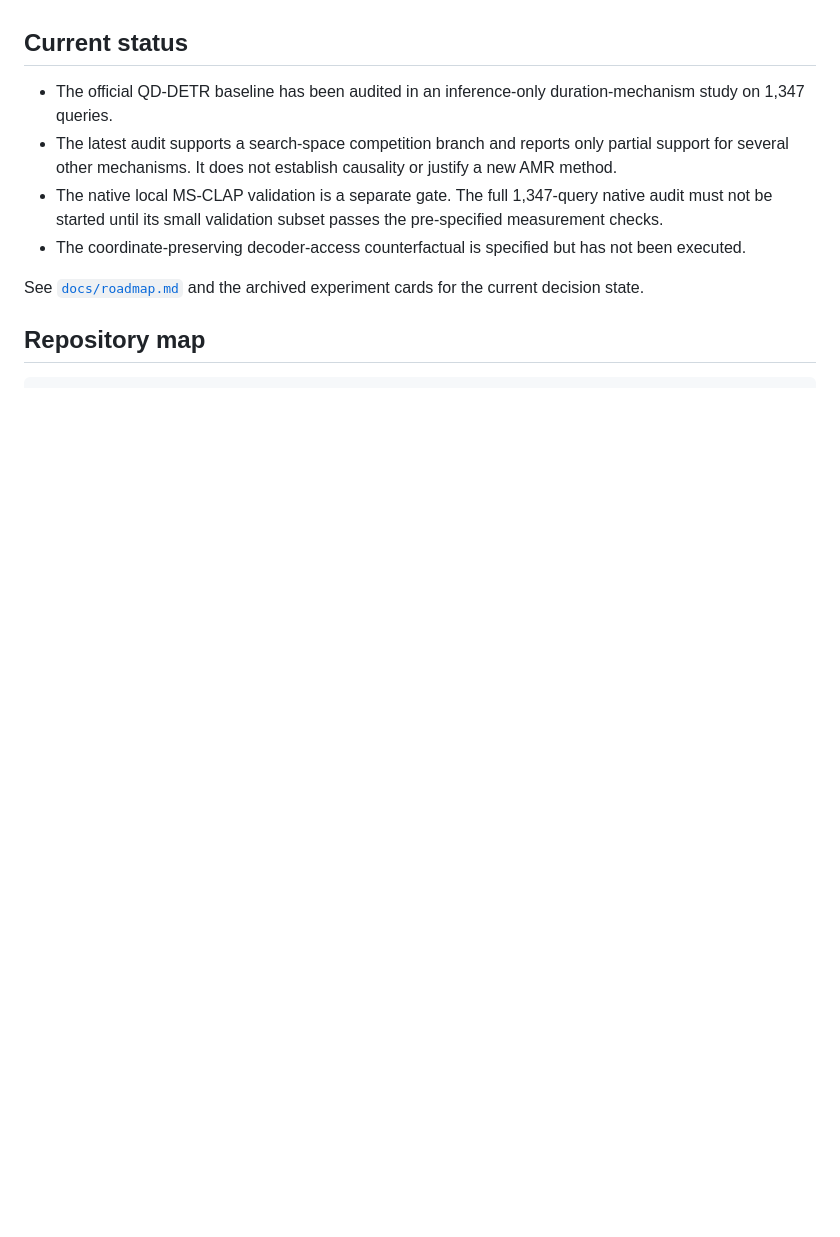
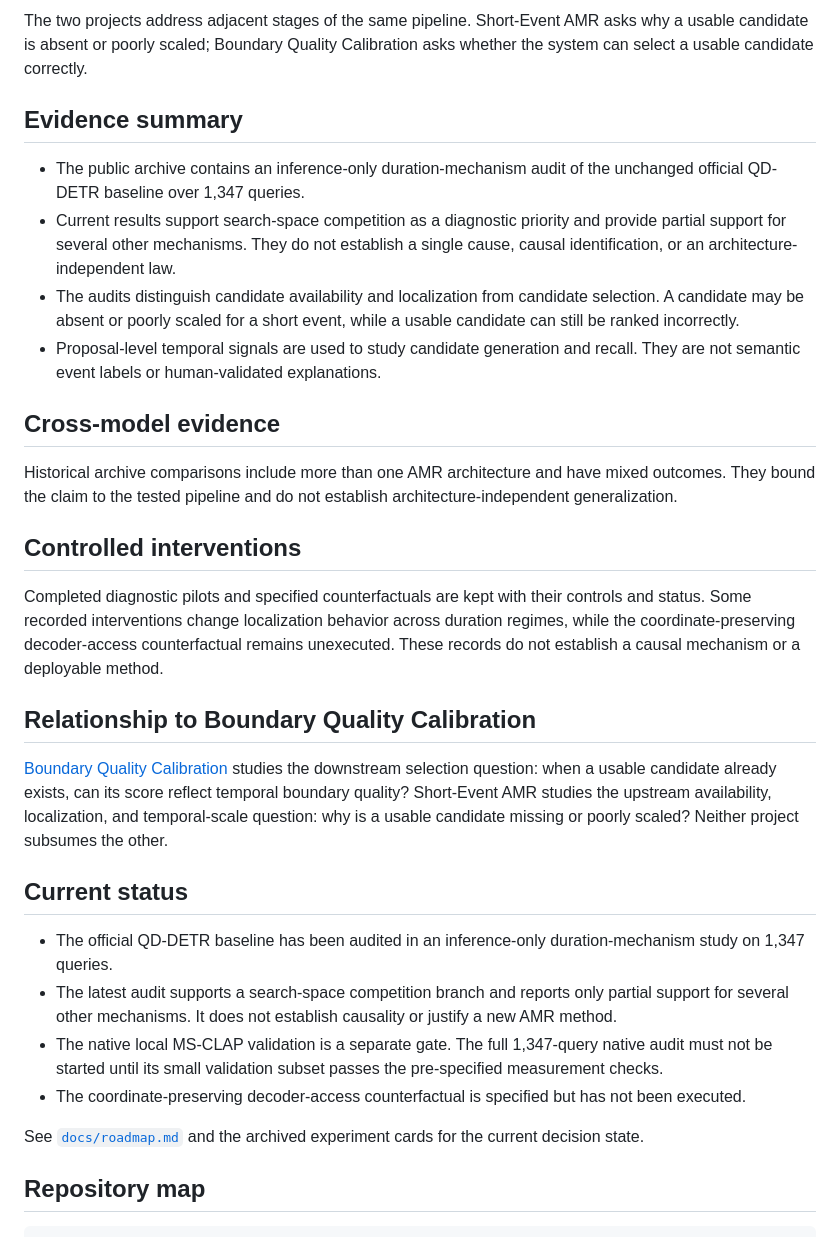
Before and after one commit to Prum0107/short-event-amr, a Markdown page: README.md, the part around one of its changes. GitHub-like rendering; blank space fills up the shorter version.

Commit message:
docs: clarify short-event AMR research story

```diff
--- a/README.md
+++ b/README.md
@@ -12,3 +30,24 @@ results, and reproducible analysis code together.
+The two projects address adjacent stages of the same pipeline. Short-Event AMR asks why a usable candidate is absent or poorly scaled; Boundary Quality Calibration asks whether the system can select a usable candidate correctly.
+
+## Evidence summary
+
+- The public archive contains an inference-only duration-mechanism audit of the unchanged official QD-DETR baseline over 1,347 queries.
+- Current results support search-space competition as a diagnostic priority and provide partial support for several other mechanisms. They do not establish a single cause, causal identification, or an architecture-independent law.
+- The audits distinguish candidate availability and localization from candidate selection. A candidate may be absent or poorly scaled for a short event, while a usable candidate can still be ranked incorrectly.
+- Proposal-level temporal signals are used to study candidate generation and recall. They are not semantic event labels or human-validated explanations.
+
+## Cross-model evidence
+
+Historical archive comparisons include more than one AMR architecture and have mixed outcomes. They bound the claim to the tested pipeline and do not establish architecture-independent generalization.
+
+## Controlled interventions
+
+Completed diagnostic pilots and specified counterfactuals are kept with their controls and status. Some recorded interventions change localization behavior across duration regimes, while the coordinate-preserving decoder-access counterfactual remains unexecuted. These records do not establish a causal mechanism or a deployable method.
+
+## Relationship to Boundary Quality Calibration
+
+[Boundary Quality Calibration](https://github.com/Prum0107/Boundary-Quality-Calibration-for-Audio-Moment-Retrieval) studies the downstream selection question: when a usable candidate already exists, can its score reflect temporal boundary quality? Short-Event AMR studies the upstream availability, localization, and temporal-scale question: why is a usable candidate missing or poorly scaled? Neither project subsumes the other.
+
 
 ## Current status
 
```
Also changed, not shown: other parts of README.md (+18 -0 lines).
